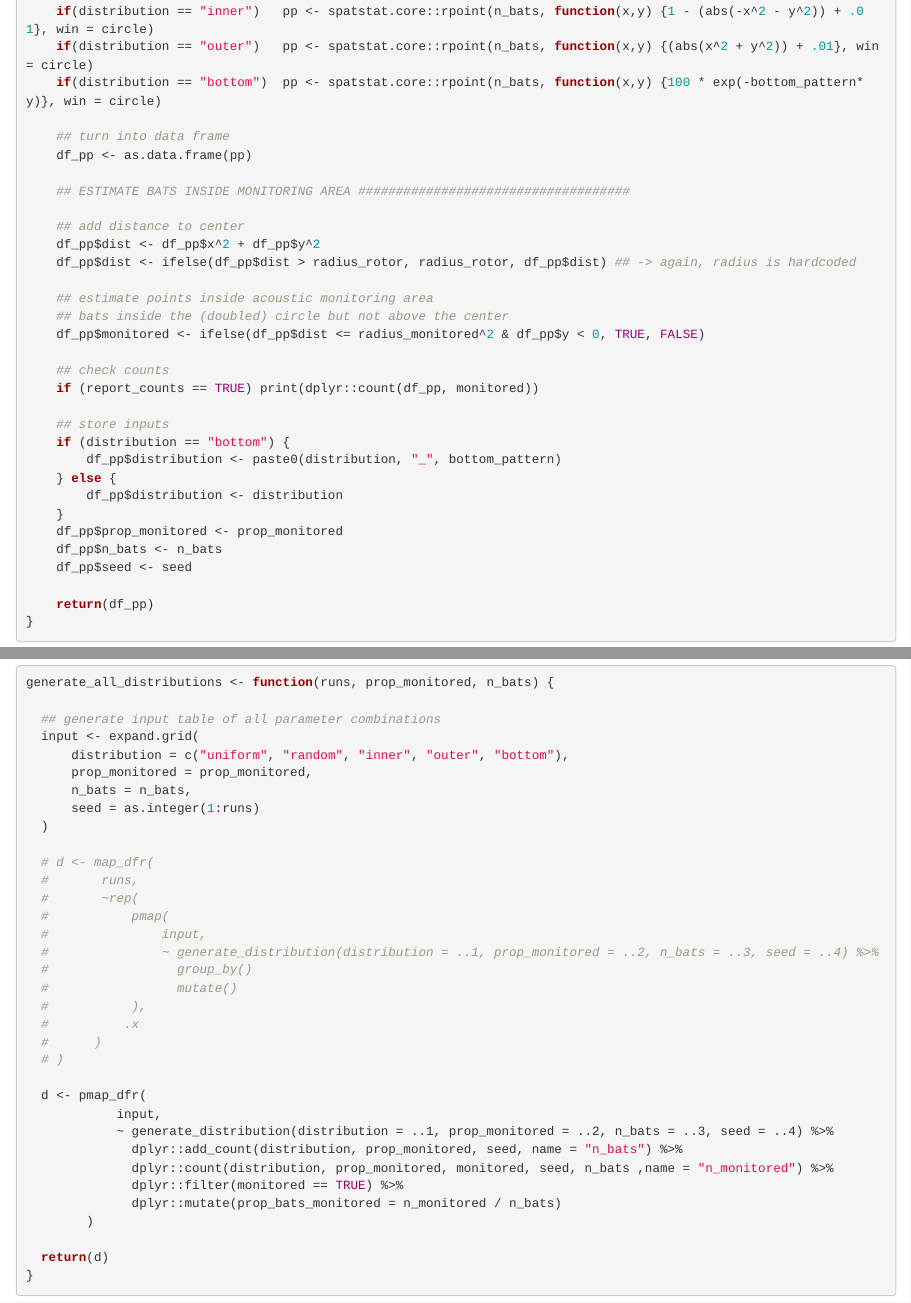
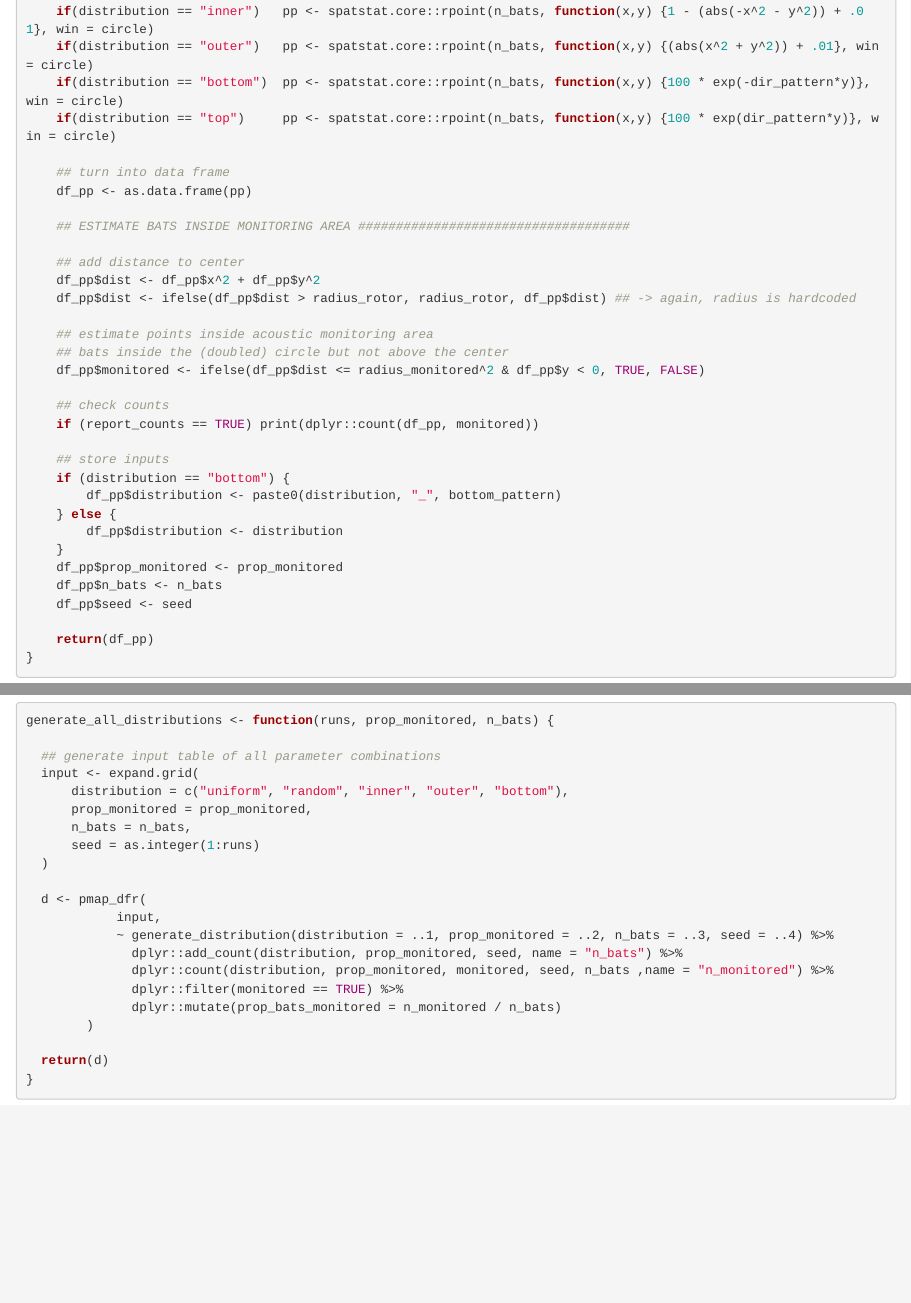
Before and after one commit to EcoDynIZW/Voigt_2022_ConservSciPract, an R Markdown document (R/02_generate_data.Rmd): the page in a window 1100 px wide, from 2380 px down, and a second part further down, joined at a grey line. Rendered offline with R 4.5, knitr and Pandoc, with nearby package versions; folded parts are opened; drawn as R Markdown's standard HTML page in place of the format the file asks for; some code elsewhere in the file could not run offline.

Commit message:
add distribution top > bottom

```diff
--- a/R/02_generate_data.Rmd
+++ b/R/02_generate_data.Rmd
@@ -142,7 +142,8 @@ generate_distribution <- function(prop_monitored, n_bats, distribution, seed = N
     if(distribution == "random")  pp <- spatstat.core::rpoint(n_bats, win = circle)
     if(distribution == "inner")   pp <- spatstat.core::rpoint(n_bats, function(x,y) {1 - (abs(-x^2 - y^2)) + .01}, win = circle)
     if(distribution == "outer")   pp <- spatstat.core::rpoint(n_bats, function(x,y) {(abs(x^2 + y^2)) + .01}, win = circle)
-    if(distribution == "bottom")  pp <- spatstat.core::rpoint(n_bats, function(x,y) {100 * exp(-bottom_pattern*y)}, win = circle)
+    if(distribution == "bottom")  pp <- spatstat.core::rpoint(n_bats, function(x,y) {100 * exp(-dir_pattern*y)}, win = circle)
+    if(distribution == "top")     pp <- spatstat.core::rpoint(n_bats, function(x,y) {100 * exp(dir_pattern*y)}, win = circle)
 
     ## turn into data frame
     df_pp <- as.data.frame(pp)
@@ -274,19 +275,6 @@ generate_all_distributions <- function(runs, prop_monitored, n_bats) {
       seed = as.integer(1:runs)
   )
 
-  # d <- map_dfr(
-  #       runs,
-  #       ~rep(
-  #           pmap(
-  #               input,
-  #               ~ generate_distribution(distribution = ..1, prop_monitored = ..2, n_bats = ..3, seed = ..4) %>%
-  #                 group_by()
-  #                 mutate()
-  #           ),
-  #          .x
-  #      )
-  # )
-
   d <- pmap_dfr(
             input,
             ~ generate_distribution(distribution = ..1, prop_monitored = ..2, n_bats = ..3, seed = ..4) %>%
```
Also changed, not shown: R/02_generate_data.Rmd (6 more changed lines).
